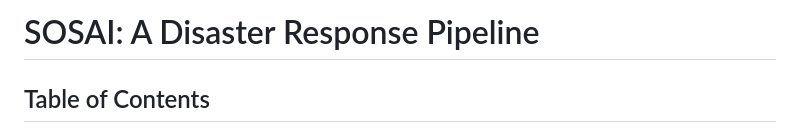
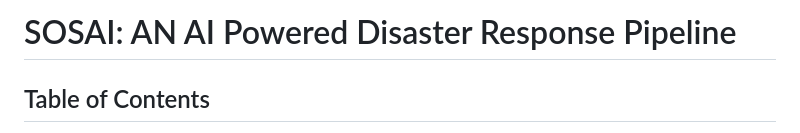
Before and after one commit to Faisal-Alageel/SOSAI, a Markdown page: README.md, the part around the change. Rendered like a GitHub page.

```diff
--- a/README.md
+++ b/README.md
@@ -1,4 +1,4 @@
-# SOSAI: A Disaster Response Pipeline
+# SOSAI: AN AI Powered Disaster Response Pipeline
 ## Table of Contents
 1. [Introduction](https://github.com/Faisal-Alageel/Udacity-DataScientist/tree/main/Project%202#introduction)
 2. [File Descriptions](https://github.com/Faisal-Alageel/Udacity-DataScientist/tree/main/Project%202#file-descriptions)
```
